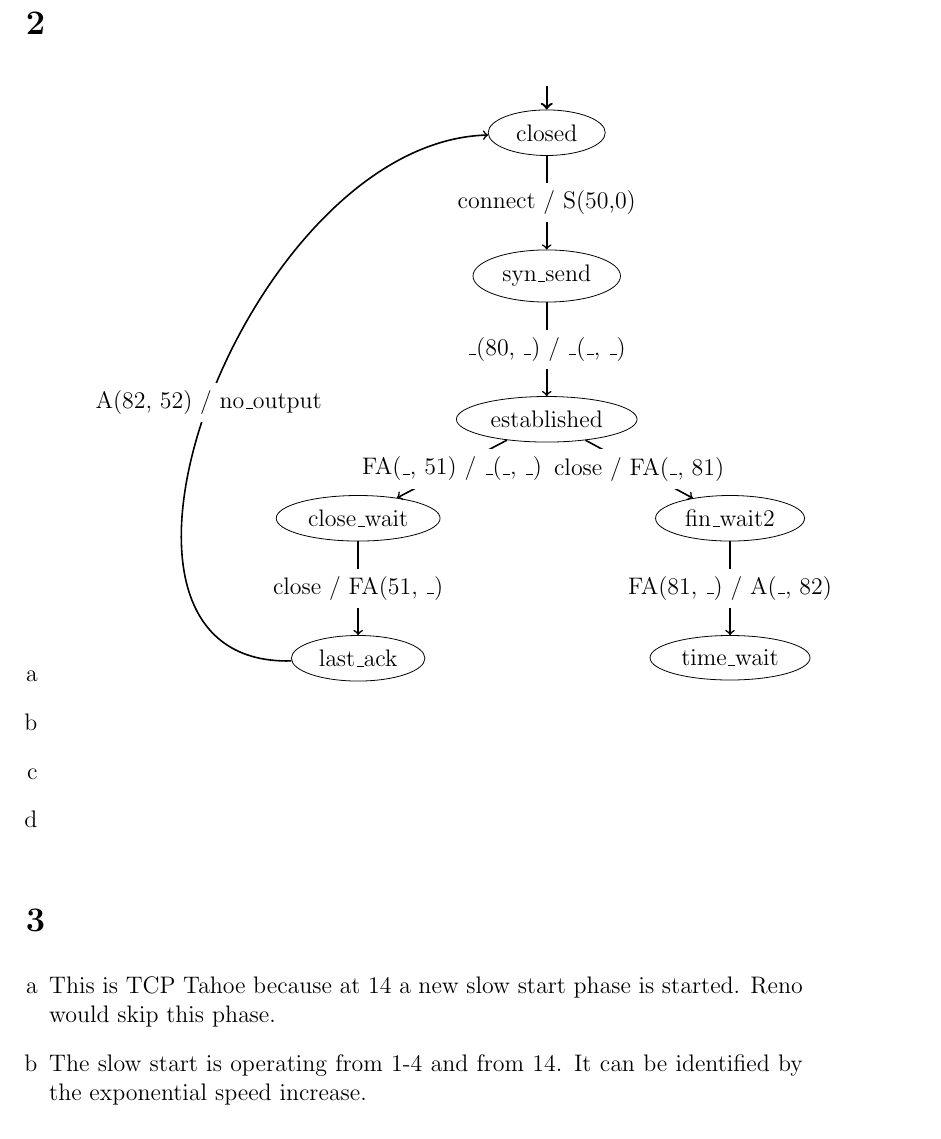
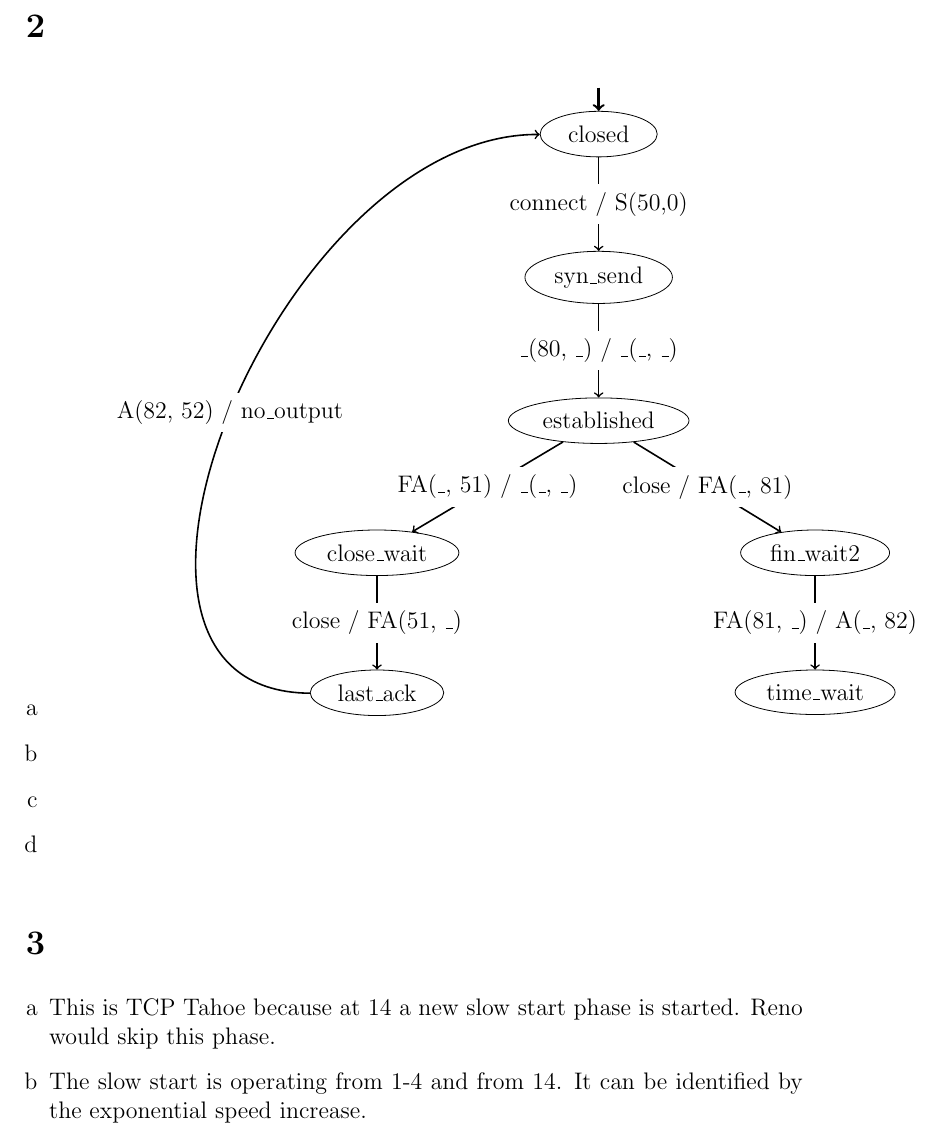
Before and after one commit to NetwerkenEnGedistribueerdeSystemen/NWI-IBC021_assignment6, a LaTeX problem sheet (assignment6_s4549775.tex): part of page 2 of 3, cut so that both start at the same text. Compiled offline with pdfLaTeX.

Commit message:
Fix overlap.

```diff
--- a/assignment6_s4549775.tex
+++ b/assignment6_s4549775.tex
@@ -33,8 +33,8 @@
 		\node[n, below=1em of Start] (A) {closed};
 		\node[n, below=of A] (B) {syn\_send};
 		\node[n, below=of B] (C) {established};
-		\node[n, below left=of C] (D) {close\_wait};
-		\node[n, below right=of C] (E) {fin\_wait2};
+		\node[n, below left=6em of C] (D) {close\_wait};
+		\node[n, below right=6em of C] (E) {fin\_wait2};
 		\node[n, below=of D] (F) {last\_ack};
 		\node[n, below=of E] (G) {time\_wait};
 
```
